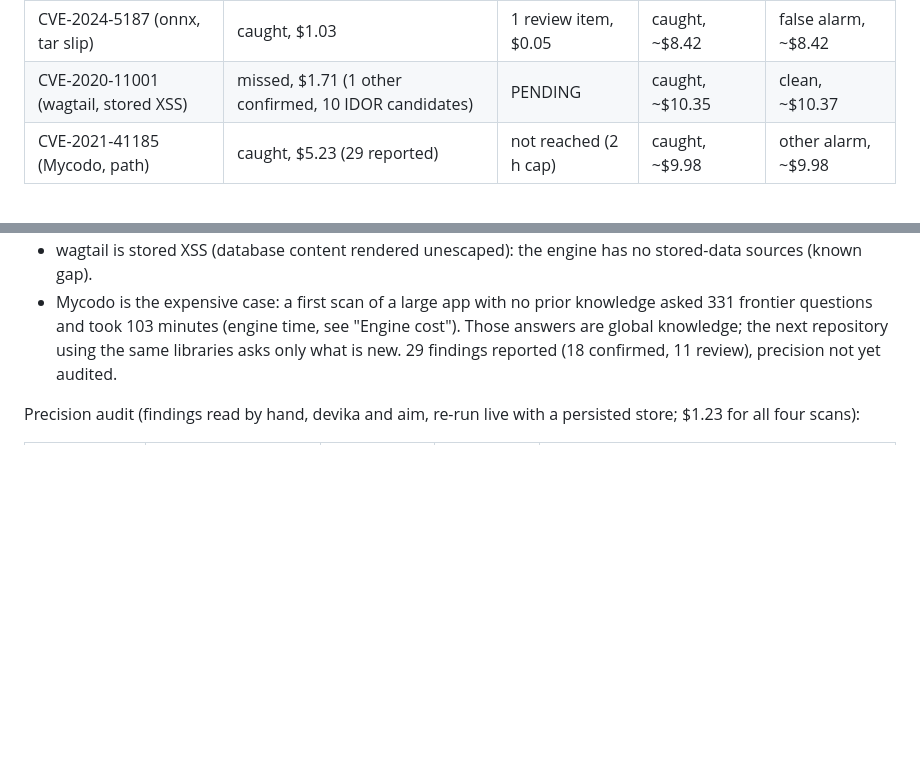
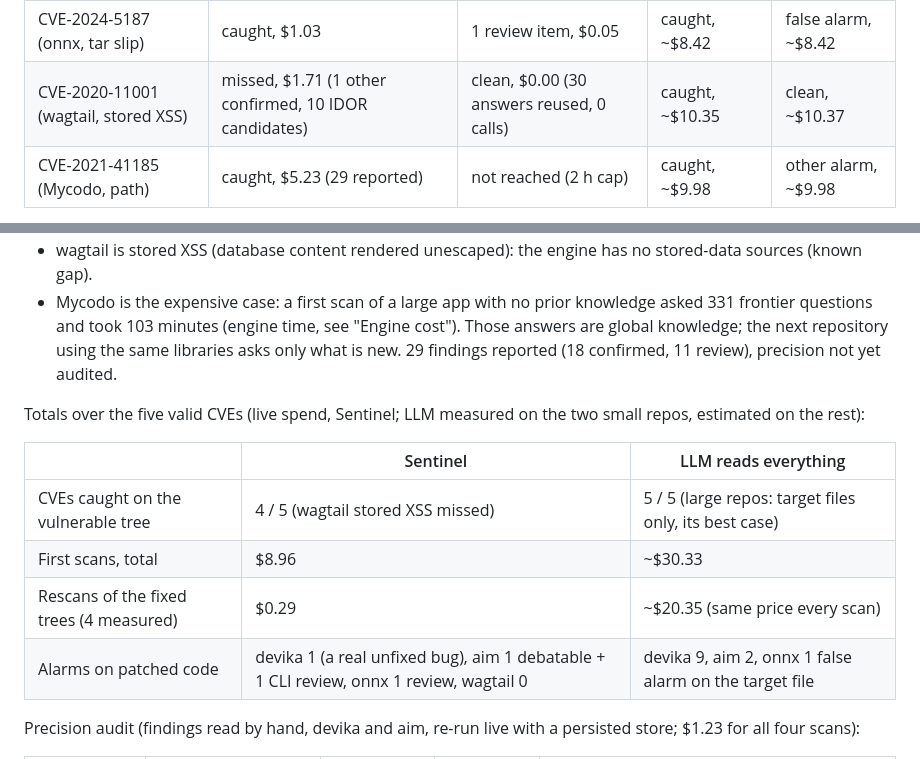
Before and after one commit to mdguerreiro/novalang, a Markdown page: sast/docs/evaluation.md, 2 parts joined by grey strips. GitHub-like rendering; blank space fills up the shorter version.

Commit message:
eval: wagtail fixed tree $0.00 (30 answers reused); totals over the five real CVEs
Co-Authored-By: Claude Opus 5.5 <noreply@anthropic.com>
Claude-Session: https://claude.ai/code/session_01EMVhuQZJTL2UyBvparjRmM

```diff
--- a/sast/docs/evaluation.md
+++ b/sast/docs/evaluation.md
@@ -217,7 +217,7 @@ on the two measured repositories) and its recall checked on the target files onl
 | CVE-2024-5547 (devika, path) | caught, $0.19 | clean, $0.00 | caught, $0.45 | clean, $0.43 |
 | CVE-2021-43775 (aim, path) | caught, $0.87 | clean, $0.45 | caught, $1.13 | clean, $1.13 |
 | CVE-2024-5187 (onnx, tar slip) | caught, $1.03 | 1 review item, $0.05 | caught, ~$8.42 | false alarm, ~$8.42 |
-| CVE-2020-11001 (wagtail, stored XSS) | missed, $1.71 (1 other confirmed, 10 IDOR candidates) | PENDING | caught, ~$10.35 | clean, ~$10.37 |
+| CVE-2020-11001 (wagtail, stored XSS) | missed, $1.71 (1 other confirmed, 10 IDOR candidates) | clean, $0.00 (30 answers reused, 0 calls) | caught, ~$10.35 | clean, ~$10.37 |
 | CVE-2021-41185 (Mycodo, path) | caught, $5.23 (29 reported) | not reached (2 h cap) | caught, ~$9.98 | other alarm, ~$9.98 |
 
 Reading so far:
@@ -230,6 +230,15 @@ Reading so far:
 - Mycodo is the expensive case: a first scan of a large app with no prior knowledge asked 331 frontier questions and
   took 103 minutes (engine time, see "Engine cost"). Those answers are global knowledge; the next repository using the
   same libraries asks only what is new. 29 findings reported (18 confirmed, 11 review), precision not yet audited.
+
+Totals over the five valid CVEs (live spend, Sentinel; LLM measured on the two small repos, estimated on the rest):
+
+| | Sentinel | LLM reads everything |
+|---|---|---|
+| CVEs caught on the vulnerable tree | 4 / 5 (wagtail stored XSS missed) | 5 / 5 (large repos: target files only, its best case) |
+| First scans, total | $8.96 | ~$30.33 |
+| Rescans of the fixed trees (4 measured) | $0.29 | ~$20.35 (same price every scan) |
+| Alarms on patched code | devika 1 (a real unfixed bug), aim 1 debatable + 1 CLI review, onnx 1 review, wagtail 0 | devika 9, aim 2, onnx 1 false alarm on the target file |
 
 Precision audit (findings read by hand, devika and aim, re-run live with a persisted store; $1.23 for all four scans):
 
```
